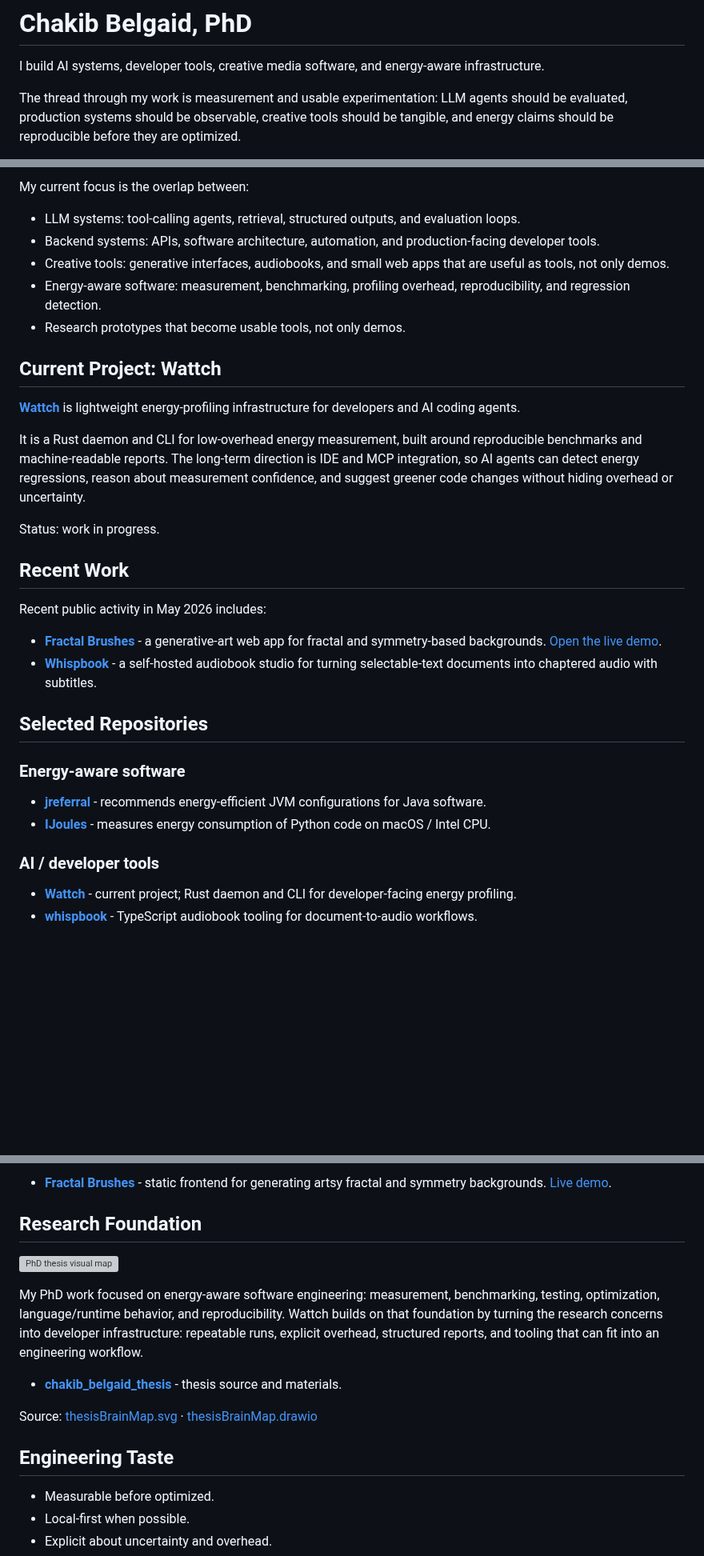
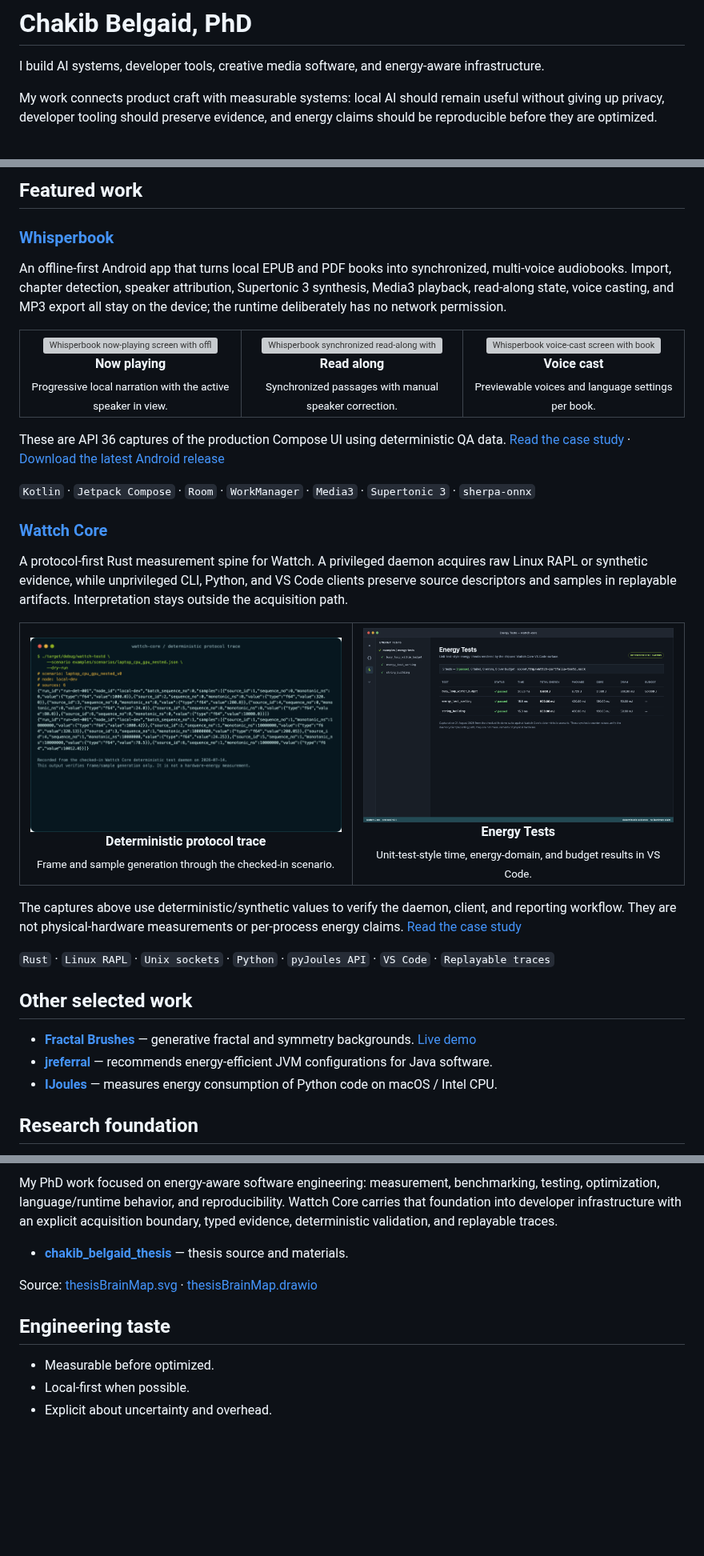
Before and after one commit to chakib-belgaid/chakib-belgaid, a Markdown page: README.md, 3 parts joined by grey strips. Shown at 80% size. Drawn GitHub-style; pictures changed too: assets/projects/wattch-core/deterministic-trace.png (added), assets/projects/wattch-core/energy-tests.png (added); blank space fills up the shorter version; grey boxes are pictures that could not be loaded.

Commit message:
update: feature Whisperbook mobile and Wattch Core

```diff
--- a/README.md
+++ b/README.md
@@ -2,5 +2,5 @@
 
 I build AI systems, developer tools, creative media software, and energy-aware infrastructure.
 
-The thread through my work is measurement and usable experimentation: LLM agents should be evaluated, production systems should be observable, creative tools should be tangible, and energy claims should be reproducible before they are optimized.
+My work connects product craft with measurable systems: local AI should remain useful without giving up privacy, developer tooling should preserve evidence, and energy claims should be reproducible before they are optimized.
 
@@ -8,36 +8,57 @@ The thread through my work is measurement and usable experimentation: LLM agents
 
-My current focus is the overlap between:
+## Featured work
 
-- LLM systems: tool-calling agents, retrieval, structured outputs, and evaluation loops.
-- Backend systems: APIs, software architecture, automation, and production-facing developer tools.
-- Creative tools: generative interfaces, audiobooks, and small web apps that are useful as tools, not only demos.
-- Energy-aware software: measurement, benchmarking, profiling overhead, reproducibility, and regression detection.
-- Research prototypes that become usable tools, not only demos.
+### [Whisperbook](https://github.com/chakib-belgaid/whisper-book)
 
-## Current Project: Wattch
+An offline-first Android app that turns local EPUB and PDF books into synchronized, multi-voice audiobooks. Import, chapter detection, speaker attribution, Supertonic 3 synthesis, Media3 playback, read-along state, voice casting, and MP3 export all stay on the device; the runtime deliberately has no network permission.
 
-**[Wattch](https://github.com/chakib-belgaid/Wattch)** is lightweight energy-profiling infrastructure for developers and AI coding agents.
+<table>
+  <tr>
+    <td align="center" width="33%">
+      <a href="assets/projects/whisperbook/now-playing.webp"><img src="assets/projects/whisperbook/now-playing.webp" width="100%" alt="Whisperbook now-playing screen with offline status, chapter, speaker, playback, seek, timer and cast controls"></a><br>
+      <strong>Now playing</strong><br><sub>Progressive local narration with the active speaker in view.</sub>
+    </td>
+    <td align="center" width="33%">
+      <a href="assets/projects/whisperbook/read-along.webp"><img src="assets/projects/whisperbook/read-along.webp" width="100%" alt="Whisperbook synchronized read-along with speaker-labelled passages and playback controls"></a><br>
+      <strong>Read along</strong><br><sub>Synchronized passages with manual speaker correction.</sub>
+    </td>
+    <td align="center" width="33%">
+      <a href="assets/projects/whisperbook/voice-cast.webp"><img src="assets/projects/whisperbook/voice-cast.webp" width="100%" alt="Whisperbook voice-cast screen with book language and local character voices"></a><br>
+      <strong>Voice cast</strong><br><sub>Previewable voices and language settings per book.</sub>
+    </td>
+  </tr>
+</table>
 
-It is a Rust daemon and CLI for low-overhead energy measurement, built around reproducible benchmarks and machine-readable reports. The long-term direction is IDE and MCP integration, so AI agents can detect energy regressions, reason about measurement confidence, and suggest greener code changes without hiding overhead or uncertainty.
+These are API 36 captures of the production Compose UI using deterministic QA data. [Read the case study](https://chakib-belgaid.github.io/work/whispbook) · [Download the latest Android release](https://github.com/chakib-belgaid/whisper-book/releases/latest)
 
-Status: work in progress.
+`Kotlin` · `Jetpack Compose` · `Room` · `WorkManager` · `Media3` · `Supertonic 3` · `sherpa-onnx`
 
-## Recent Work
+### [Wattch Core](https://github.com/chakib-belgaid/wattch-core)
 
-Recent public activity in May 2026 includes:
+A protocol-first Rust measurement spine for Wattch. A privileged daemon acquires raw Linux RAPL or synthetic evidence, while unprivileged CLI, Python, and VS Code clients preserve source descriptors and samples in replayable artifacts. Interpretation stays outside the acquisition path.
 
-- **[Fractal Brushes](https://github.com/chakib-belgaid/fractal-brushes)** - a generative-art web app for fractal and symmetry-based backgrounds. [Open the live demo](https://chakib-belgaid.github.io/fractal-brushes/).
-- **[Whispbook](https://github.com/chakib-belgaid/whispbook)** - a self-hosted audiobook studio for turning selectable-text documents into chaptered audio with subtitles.
+<table>
+  <tr>
+    <td align="center" width="50%">
+      <a href="assets/projects/wattch-core/deterministic-trace.png"><img src="assets/projects/wattch-core/deterministic-trace.png" width="100%" alt="Wattch Core deterministic test-daemon protocol trace"></a><br>
+      <strong>Deterministic protocol trace</strong><br><sub>Frame and sample generation through the checked-in scenario.</sub>
+    </td>
+    <td align="center" width="50%">
+      <a href="assets/projects/wattch-core/energy-tests.png"><img src="assets/projects/wattch-core/energy-tests.png" width="100%" alt="Wattch Core Energy Tests result surface with deterministic demo values"></a><br>
+      <strong>Energy Tests</strong><br><sub>Unit-test-style time, energy-domain, and budget results in VS Code.</sub>
+    </td>
+  </tr>
+</table>
 
-## Selected Repositories
+The captures above use deterministic/synthetic values to verify the daemon, client, and reporting workflow. They are not physical-hardware measurements or per-process energy claims. [Read the case study](https://chakib-belgaid.github.io/work/wattch)
 
-### Energy-aware software
+`Rust` · `Linux RAPL` · `Unix sockets` · `Python` · `pyJoules API` · `VS Code` · `Replayable traces`
 
-- **[jreferral](https://github.com/chakib-belgaid/jreferral)** - recommends energy-efficient JVM configurations for Java software.
-- **[IJoules](https://github.com/chakib-belgaid/IJoules)** - measures energy consumption of Python code on macOS / Intel CPU.
+## Other selected work
 
-### AI / developer tools
+- **[Fractal Brushes](https://github.com/chakib-belgaid/fractal-brushes)** — generative fractal and symmetry backgrounds. [Live demo](https://chakib-belgaid.github.io/fractal-brushes/)
+- **[jreferral](https://github.com/chakib-belgaid/jreferral)** — recommends energy-efficient JVM configurations for Java software.
+- **[IJoules](https://github.com/chakib-belgaid/IJoules)** — measures energy consumption of Python code on macOS / Intel CPU.
 
-- **[Wattch](https://github.com/chakib-belgaid/Wattch)** - current project; Rust daemon and CLI for developer-facing energy profiling.
-- **[whispbook](https://github.com/chakib-belgaid/whispbook)** - TypeScript audiobook tooling for document-to-audio workflows.
+## Research foundation
 
@@ -45,17 +66,11 @@ Recent public activity in May 2026 includes:
 
-- **[Fractal Brushes](https://github.com/chakib-belgaid/fractal-brushes)** - static frontend for generating artsy fractal and symmetry backgrounds. [Live demo](https://chakib-belgaid.github.io/fractal-brushes/).
+My PhD work focused on energy-aware software engineering: measurement, benchmarking, testing, optimization, language/runtime behavior, and reproducibility. Wattch Core carries that foundation into developer infrastructure with an explicit acquisition boundary, typed evidence, deterministic validation, and replayable traces.
 
-## Research Foundation
-
-![PhD thesis visual map](assets/thesis-brain-map-ai.png)
-
-My PhD work focused on energy-aware software engineering: measurement, benchmarking, testing, optimization, language/runtime behavior, and reproducibility. Wattch builds on that foundation by turning the research concerns into developer infrastructure: repeatable runs, explicit overhead, structured reports, and tooling that can fit into an engineering workflow.
-
-- **[chakib_belgaid_thesis](https://github.com/chakib-belgaid/chakib_belgaid_thesis)** - thesis source and materials.
+- **[chakib_belgaid_thesis](https://github.com/chakib-belgaid/chakib_belgaid_thesis)** — thesis source and materials.
 
 Source: [thesisBrainMap.svg](assets/thesisBrainMap.svg) · [thesisBrainMap.drawio](assets/thesisBrainMap.drawio)
 
-## Engineering Taste
+## Engineering taste
 
 - Measurable before optimized.
 - Local-first when possible.
```
Also changed, not shown: other parts of README.md (+2 -6 lines), 3 other files.
